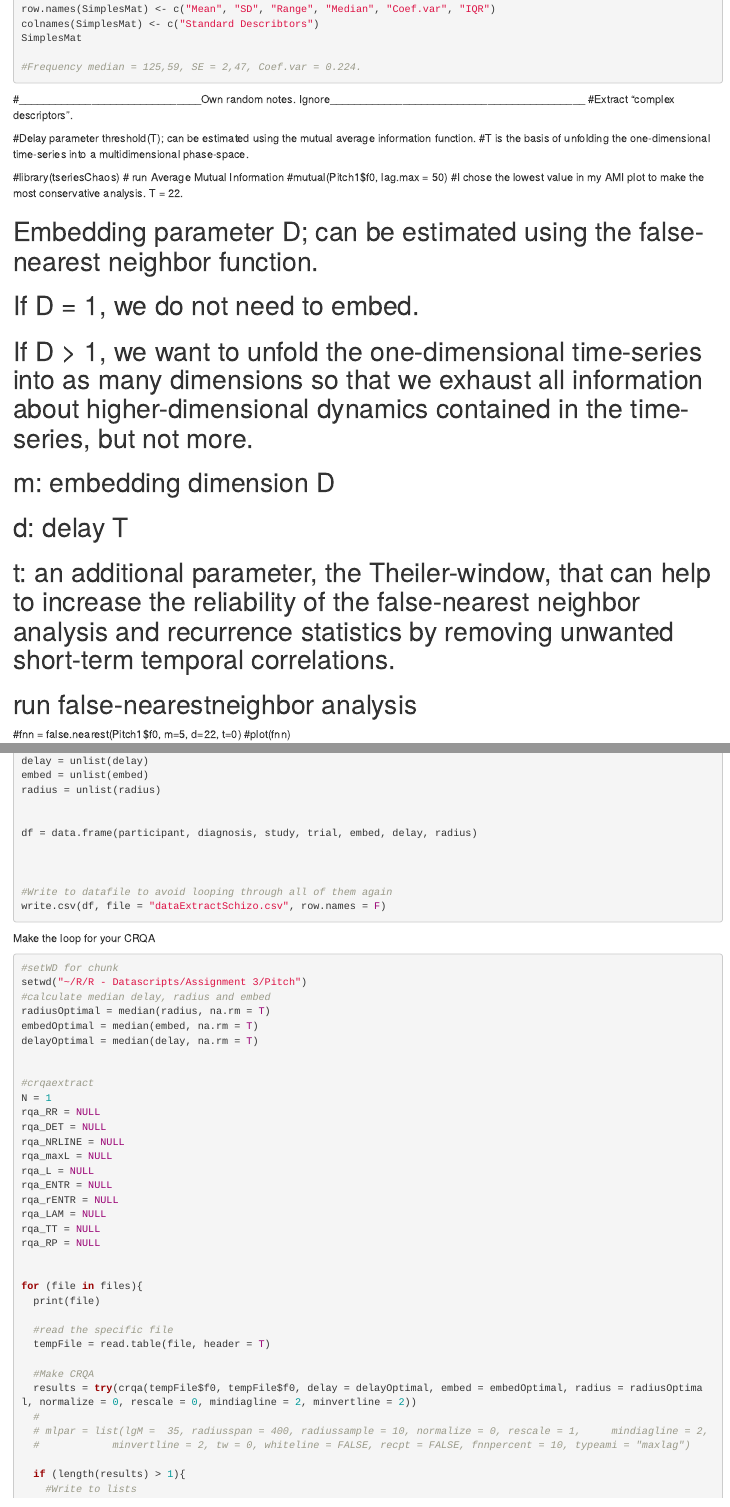
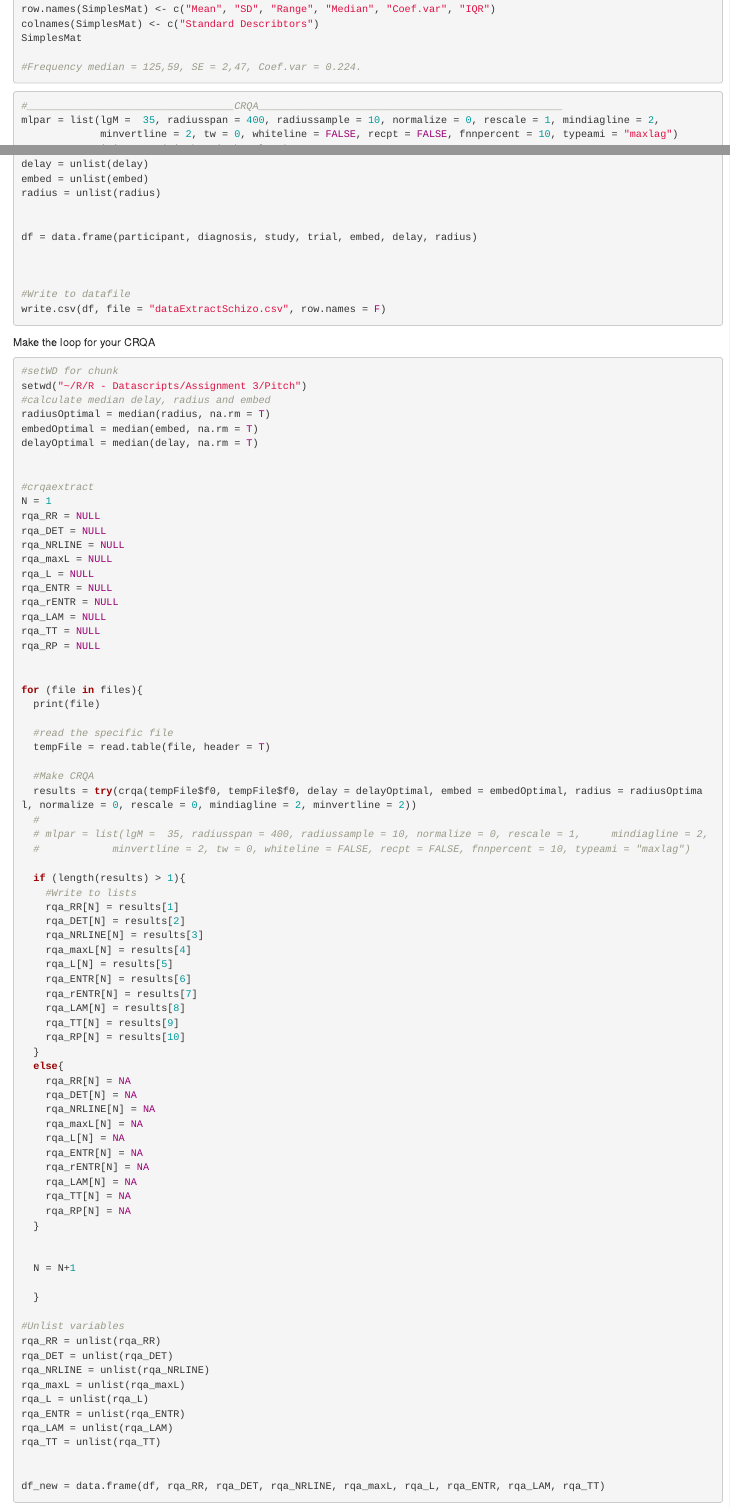
Before and after one commit to erhk/Diagnosing-Schizophrenia, an R Markdown document (A3_P1_SchizophreniaVoice1x.Rmd): the page in a window 1100 px wide, from 1270 px down, and a second part further down, joined at a grey line. Rendered offline with R 4.5, knitr and Pandoc, with nearby package versions; the code chunks are not run, so their results and figures are left out.

Commit message:
Done Done

````diff
--- a/A3_P1_SchizophreniaVoice1x.Rmd
+++ b/A3_P1_SchizophreniaVoice1x.Rmd
@@ -70,32 +70,9 @@ SimplesMat
 #Frequency median = 125,59, SE = 2,47, Coef.var = 0.224.
 
 ```
-#______________________________Own random notes. Ignore__________________________________________
-#Extract "complex descriptors".
-
-#Delay parameter threshold(T); can be estimated using the mutual average information function.
-#T is the basis of unfolding the one-dimensional time-series into a multidimensional phase-space.
-
-#library(tseriesChaos)
-# run Average Mutual Information
-#mutual(Pitch1$f0, lag.max = 50)
-#I chose the lowest value in my AMI plot to make the most conservative analysis. T = 22.
-
-# Embedding parameter D; can be estimated using the false-nearest neighbor function.
-# If D = 1, we do not need to embed.
-# If D > 1, we want to unfold the one-dimensional time-series into as many dimensions so that we exhaust all information about higher-dimensional dynamics contained in the time-series, but not more.
-
-# m: embedding dimension D
-# d: delay T
-# t: an additional parameter, the Theiler-window, that can help to increase the reliability of the false-nearest neighbor analysis and recurrence statistics by removing unwanted short-term temporal correlations.
-
-
-# run false-nearestneighbor analysis
-#fnn = false.nearest(Pitch1$f0, m=5, d=22, t=0)
-#plot(fnn)
 
 ```{r}
-#__________________________________CRQA _________________________________________________________
+#__________________________________CRQA__________________________________________________
 mlpar = list(lgM =  35, radiusspan = 400, radiussample = 10, normalize = 0, rescale = 1, mindiagline = 2,
              minvertline = 2, tw = 0, whiteline = FALSE, recpt = FALSE, fnnpercent = 10, typeami = "maxlag")
 optpar <- optimizeParam(Pitch1,Pitch1,mlpar); optpar
@@ -339,7 +316,7 @@ df = data.frame(participant, diagnosis, study, trial, embed, delay, radius)
 
 
 
-#Write to datafile to avoid looping through all of them again
+#Write to datafile
 write.csv(df, file = "dataExtractSchizo.csv", row.names = F)
 
 
````
Also changed, not shown: A3_P1_SchizophreniaVoice1x.Rmd (2 more changed lines).
